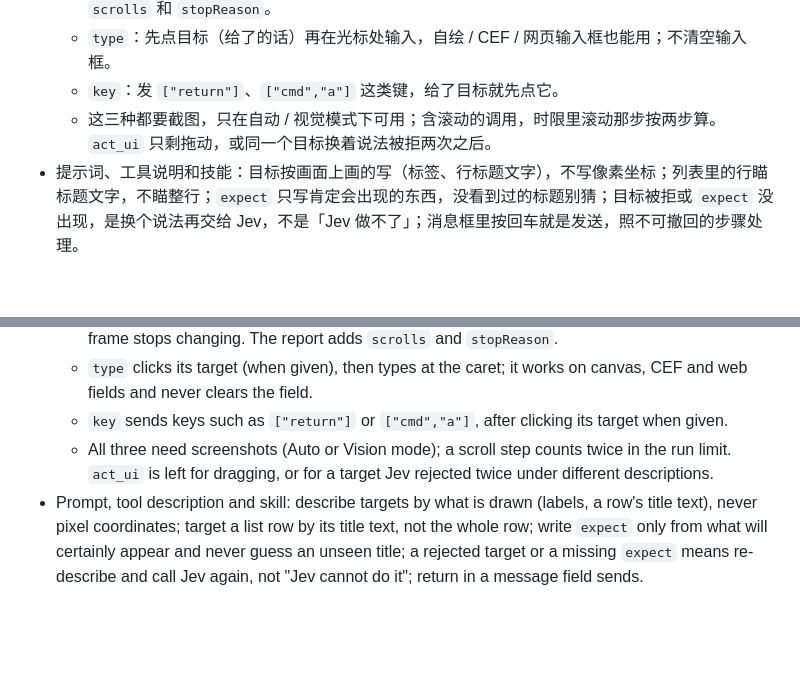
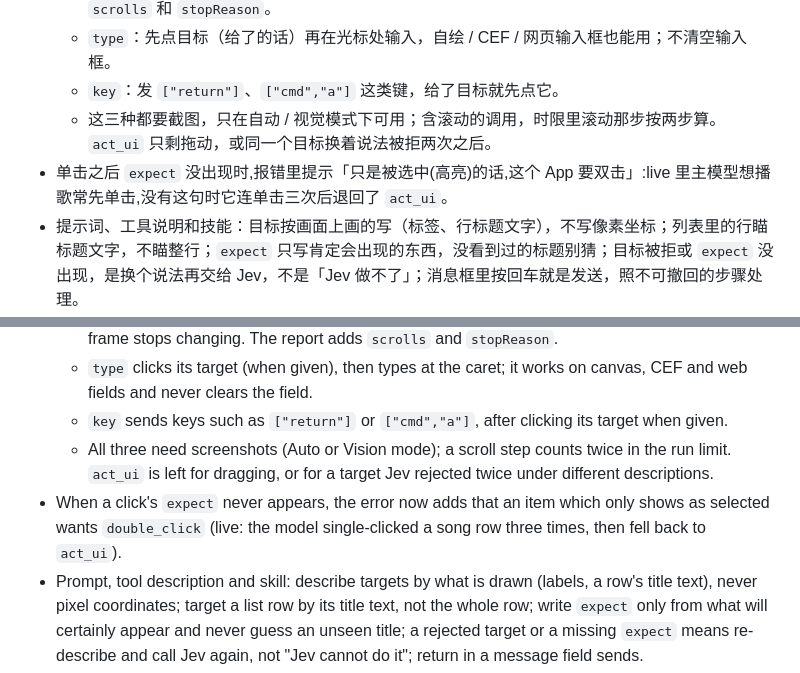
Before and after one commit to Changan-Su/Tangu-Computer-Use, a Markdown page: CHANGELOG.md, 2 parts joined by grey strips. GitHub-like rendering; blank space fills up the shorter version.

Commit message:
docs: 0.7.2-jev.3 更新日志补「单击只选中时提示双击」

```diff
--- a/CHANGELOG.md
+++ b/CHANGELOG.md
@@ -7,12 +7,14 @@
   - `type`：先点目标（给了的话）再在光标处输入，自绘 / CEF / 网页输入框也能用；不清空输入框。
   - `key`：发 `["return"]`、`["cmd","a"]` 这类键，给了目标就先点它。
   - 这三种都要截图，只在自动 / 视觉模式下可用；含滚动的调用，时限里滚动那步按两步算。`act_ui` 只剩拖动，或同一个目标换着说法被拒两次之后。
+- 单击之后 `expect` 没出现时,报错里提示「只是被选中(高亮)的话,这个 App 要双击」:live 里主模型想播歌常先单击,没有这句时它连单击三次后退回了 `act_ui`。
 - 提示词、工具说明和技能：目标按画面上画的写（标签、行标题文字），不写像素坐标；列表里的行瞄标题文字，不瞄整行；`expect` 只写肯定会出现的东西，没看到过的标题别猜；目标被拒或 `expect` 没出现，是换个说法再交给 Jev，不是「Jev 做不了」；消息框里按回车就是发送，照不可撤回的步骤处理。
 - `jev_ui` now scrolls, types and presses keys (feedback d995c9a2: Jev could only locate, so scrolling and typing went back to `act_ui`):
   - `scroll` names the list and an `until`; Jev scrolls half the list at a time (at least a tenth of the window), at most 8 times, checking every frame, and stops once `until` is fully in view or the frame stops changing. The report adds `scrolls` and `stopReason`.
   - `type` clicks its target (when given), then types at the caret; it works on canvas, CEF and web fields and never clears the field.
   - `key` sends keys such as `["return"]` or `["cmd","a"]`, after clicking its target when given.
   - All three need screenshots (Auto or Vision mode); a scroll step counts twice in the run limit. `act_ui` is left for dragging, or for a target Jev rejected twice under different descriptions.
+- When a click's `expect` never appears, the error now adds that an item which only shows as selected wants `double_click` (live: the model single-clicked a song row three times, then fell back to `act_ui`).
 - Prompt, tool description and skill: describe targets by what is drawn (labels, a row's title text), never pixel coordinates; target a list row by its title text, not the whole row; write `expect` only from what will certainly appear and never guess an unseen title; a rejected target or a missing `expect` means re-describe and call Jev again, not "Jev cannot do it"; return in a message field sends.
 
 ## 0.7.2-jev.2 — 2026-10-16（开发实验 / development experiment）
```
